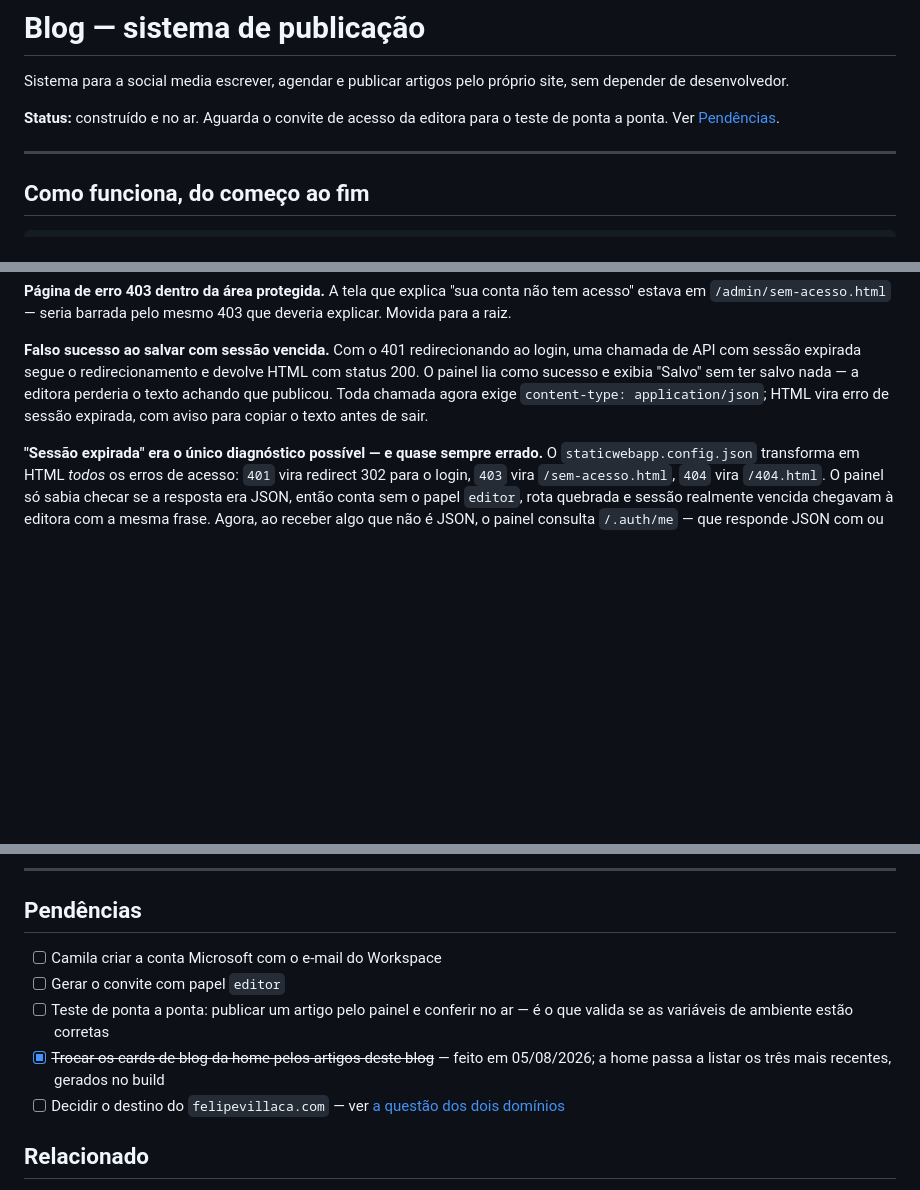
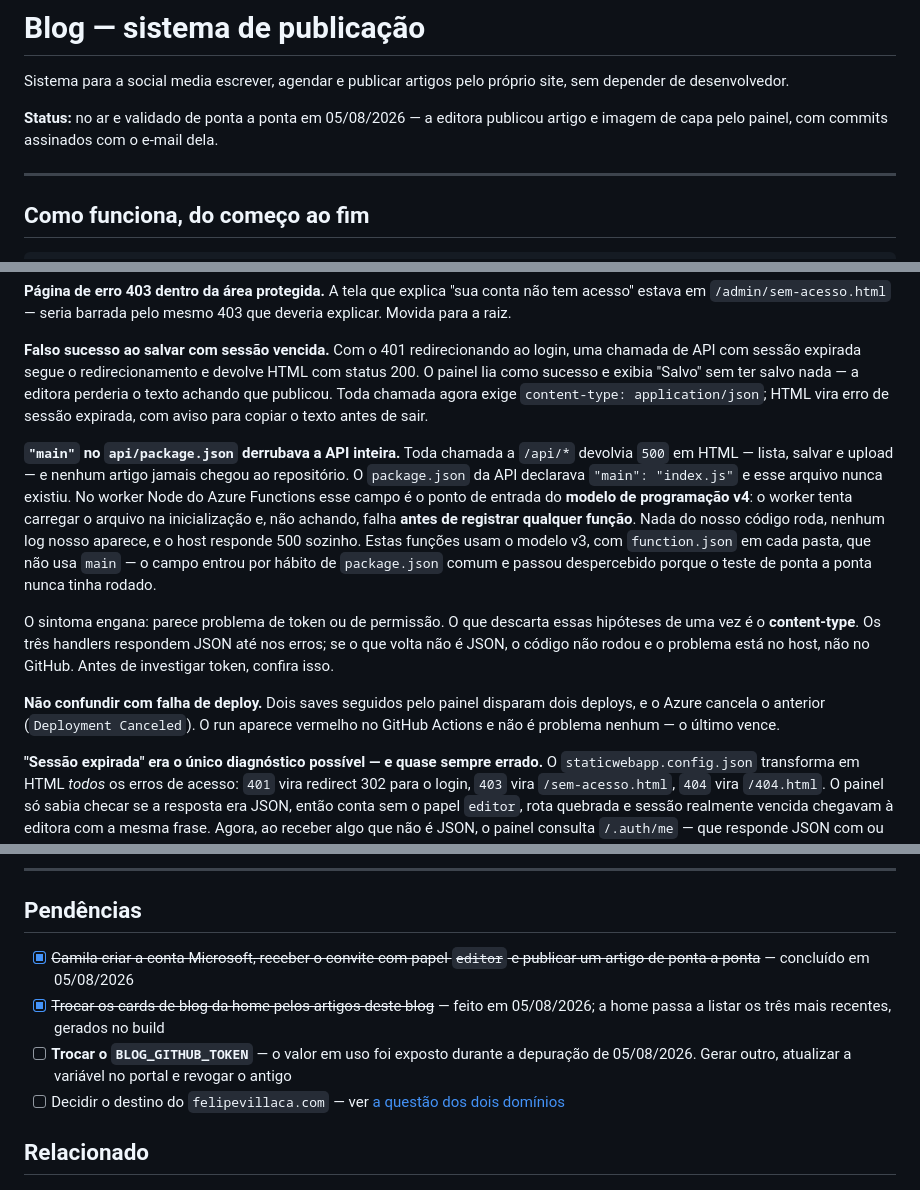
Before and after one commit to otavio6/dr-felipe-villaca-web-site, a Markdown page: docs/blog/README.md, 3 parts joined by grey strips. Rendered like a GitHub page; blank space fills up the shorter version.

Commit message:
docs: registra a armadilha do main e fecha as pendencias do blog
A que custou mais caro nesta sessao: "main" no api/package.json apontando
para um arquivo inexistente derruba o worker do Functions inteiro, e o
sintoma - 500 em tudo - parece problema de token. Fica registrado o atalho
de diagnostico: os handlers sempre respondem JSON, entao resposta que nao e
JSON significa que o codigo nao rodou e o problema esta no host.

Tambem: deploy cancelado em saves seguidos e comportamento normal do Azure,
nao falha; e o token em uso precisa ser trocado, porque foi exposto durante
a depuracao.

Co-Authored-By: Claude Opus 5 (1M context) <noreply@anthropic.com>

```diff
--- a/docs/blog/README.md
+++ b/docs/blog/README.md
@@ -3,8 +3,8 @@
 Sistema para a social media escrever, agendar e publicar artigos pelo próprio site,
 sem depender de desenvolvedor.
 
-**Status:** construído e no ar. Aguarda o convite de acesso da editora para o teste
-de ponta a ponta. Ver [Pendências](#pendências).
+**Status:** no ar e validado de ponta a ponta em 05/08/2026 — a editora publicou
+artigo e imagem de capa pelo painel, com commits assinados com o e-mail dela.
 
 ---
 
@@ -179,6 +179,26 @@ editora perderia o texto achando que publicou. Toda chamada agora exige
 `content-type: application/json`; HTML vira erro de sessão expirada, com aviso para
 copiar o texto antes de sair.
 
+**`"main"` no `api/package.json` derrubava a API inteira.** Toda chamada a `/api/*`
+devolvia `500` em HTML — lista, salvar e upload — e nenhum artigo jamais chegou ao
+repositório. O `package.json` da API declarava `"main": "index.js"` e esse arquivo
+nunca existiu. No worker Node do Azure Functions esse campo é o ponto de entrada do
+**modelo de programação v4**: o worker tenta carregar o arquivo na inicialização e,
+não achando, falha **antes de registrar qualquer função**. Nada do nosso código
+roda, nenhum log nosso aparece, e o host responde 500 sozinho. Estas funções usam o
+modelo v3, com `function.json` em cada pasta, que não usa `main` — o campo entrou
+por hábito de `package.json` comum e passou despercebido porque o teste de ponta a
+ponta nunca tinha rodado.
+
+O sintoma engana: parece problema de token ou de permissão. O que descarta essas
+hipóteses de uma vez é o **content-type**. Os três handlers respondem JSON até nos
+erros; se o que volta não é JSON, o código não rodou e o problema está no host, não
+no GitHub. Antes de investigar token, confira isso.
+
+**Não confundir com falha de deploy.** Dois saves seguidos pelo painel disparam dois
+deploys, e o Azure cancela o anterior (`Deployment Canceled`). O run aparece
+vermelho no GitHub Actions e não é problema nenhum — o último vence.
+
 **"Sessão expirada" era o único diagnóstico possível — e quase sempre errado.**
 O `staticwebapp.config.json` transforma em HTML *todos* os erros de acesso: `401`
 vira redirect 302 para o login, `403` vira `/sem-acesso.html`, `404` vira
@@ -279,12 +299,13 @@ passada exibindo "publicado assim que salvar".
 
 ## Pendências
 
-- [ ] Camila criar a conta Microsoft com o e-mail do Workspace
-- [ ] Gerar o convite com papel `editor`
-- [ ] Teste de ponta a ponta: publicar um artigo pelo painel e conferir no ar —
-      é o que valida se as variáveis de ambiente estão corretas
+- [x] ~~Camila criar a conta Microsoft, receber o convite com papel `editor` e
+      publicar um artigo de ponta a ponta~~ — concluído em 05/08/2026
 - [x] ~~Trocar os cards de blog da home pelos artigos deste blog~~ — feito em
       05/08/2026; a home passa a listar os três mais recentes, gerados no build
+- [ ] **Trocar o `BLOG_GITHUB_TOKEN`** — o valor em uso foi exposto durante a
+      depuração de 05/08/2026. Gerar outro, atualizar a variável no portal e
+      revogar o antigo
 - [ ] Decidir o destino do `felipevillaca.com` — ver
       [a questão dos dois domínios](#relacionado)
 
```
